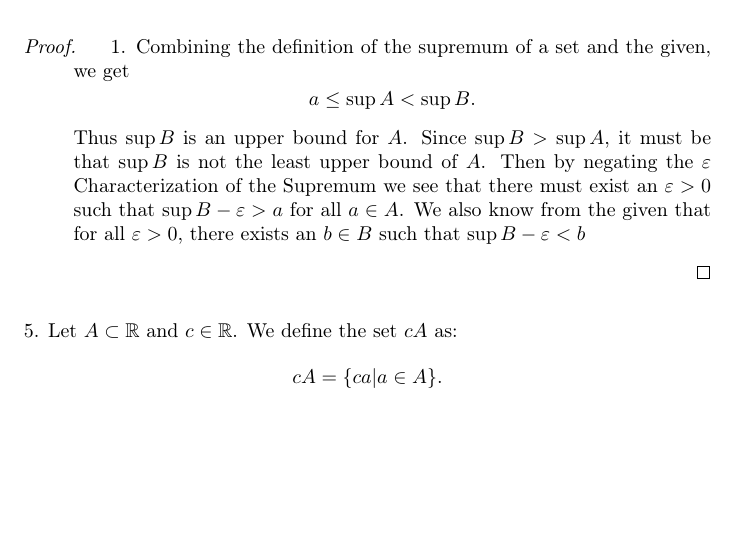
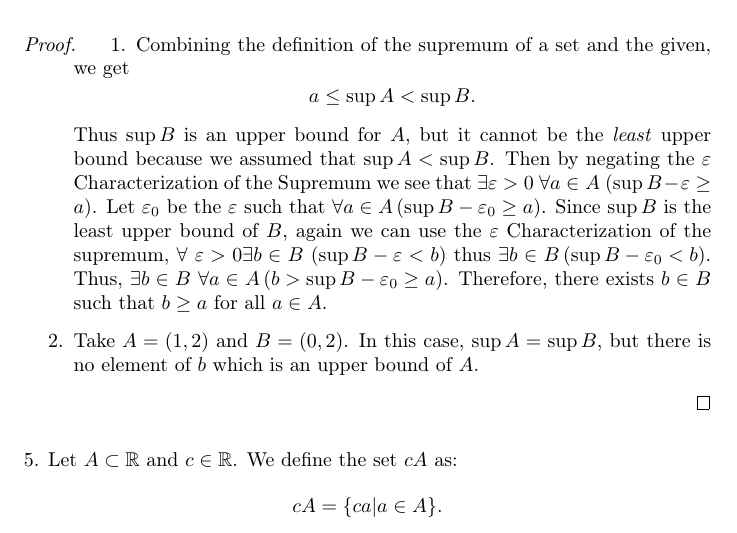
Before and after one commit to forrest-kennedy/math-notes, a LaTeX document (bachelors/spring-2025/analysis-1/master.tex, which reads bachelors/spring-2025/analysis-1/lec_06.tex): part of page 11 of 16, cut so that both start at the same text, the shorter picture padded with empty space. Compiled offline with pdfLaTeX.

Commit message:
2-1-25 11:41am

```diff
--- a/bachelors/spring-2025/analysis-1/lec_06.tex
+++ b/bachelors/spring-2025/analysis-1/lec_06.tex
@@ -25,7 +25,8 @@
 			\[
 				a \le \sup A < \sup B
 			.\]
-			Thus $\sup B$ is an upper bound for $A$. Since $\sup B > \sup A$, it must be that $\sup B$ is not the least upper bound of $A$. Then by negating the $\e$ Characterization of the Supremum we see that there must exist an $\e > 0 $ such that $\sup B - \e > a$ for all $a \in A$. We also know from the given that for all $\e > 0 $, there exists an $b \in B$ such that $\sup B - \e < b$
+			Thus $\sup B$ is an upper bound for $A$, but it cannot be the \textit{least} upper bound because we assumed that $\sup A < \sup B$. Then by negating the $\e$ Characterization of the Supremum we see that $\exists \e > 0$ $\forall a \in A$ ($\sup B - \e \ge  a$). Let $\e_0$ be the $\e$ such that $\forall a \in A\left( \sup B - \e_0 \ge a\right) $. Since $\sup B$ is the least upper bound of $B$, again we can use the $\e$ Characterization of the supremum, $\forall $ $\e > 0 \exists b \in B$ ($\sup B - \e < b$) thus $\exists b \in B\left( \sup B - \e_0 < b \right) $. Thus, $\exists b \in B$ $\forall a \in A\left( b > \sup B - \e_0 \ge a \right) $. Therefore, there exists $b \in B$ such that $b \ge a$ for all $ a \in A$.
+		\item Take $A = \left( 1, 2 \right) $ and $B = \left( 0, 2 \right) $. In this case, $\sup A = \sup B$, but there is no element of $b$ which is an upper bound of $A$.
 	\end{enumerate}
 \end{proof}
 
```
Also changed, not shown: bachelors/spring-2025/analysis-1/master.pdf, 6 other files.
